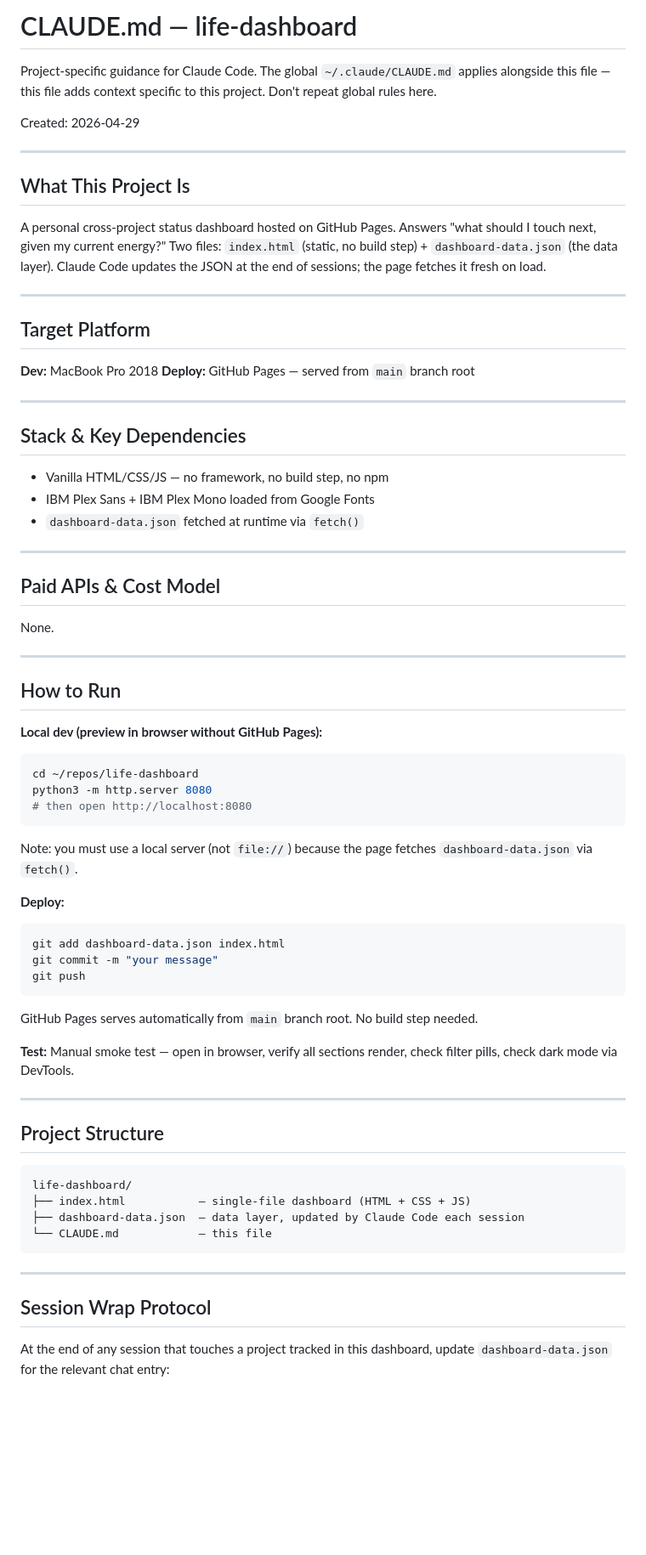
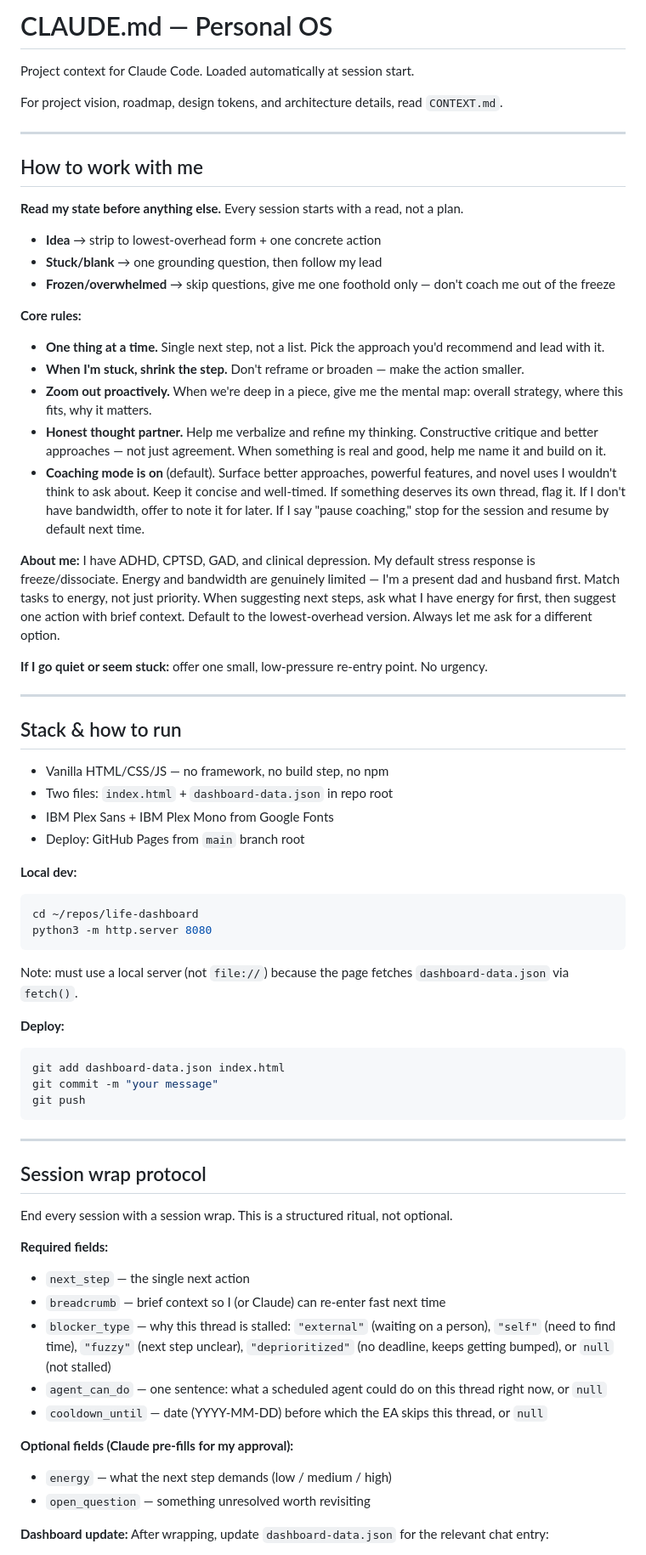
Before and after one commit to mjrouser/life-dashboard, a Markdown page: CLAUDE.md, the part around one of its changes. Shown at 85% size. Drawn GitHub-style; blank space fills up the shorter version.

````diff
--- a/CLAUDE.md
+++ b/CLAUDE.md
@@ -1,47 +1,46 @@
-# CLAUDE.md — life-dashboard
+# CLAUDE.md — Personal OS
 
-Project-specific guidance for Claude Code. The global `~/.claude/CLAUDE.md` applies alongside this file — this file adds context specific to this project. Don't repeat global rules here.
+Project context for Claude Code. Loaded automatically at session start.
 
-Created: 2026-04-29
+For project vision, roadmap, design tokens, and architecture details, read `CONTEXT.md`.
 
 ---
 
-## What This Project Is
+## How to work with me
 
-A personal cross-project status dashboard hosted on GitHub Pages. Answers "what should I touch next, given my current energy?" Two files: `index.html` (static, no build step) + `dashboard-data.json` (the data layer). Claude Code updates the JSON at the end of sessions; the page fetches it fresh on load.
+**Read my state before anything else.** Every session starts with a read, not a plan.
+
+- **Idea** → strip to lowest-overhead form + one concrete action
+- **Stuck/blank** → one grounding question, then follow my lead
+- **Frozen/overwhelmed** → skip questions, give me one foothold only — don't coach me out of the freeze
+
+**Core rules:**
+
+- **One thing at a time.** Single next step, not a list. Pick the approach you'd recommend and lead with it.
+- **When I'm stuck, shrink the step.** Don't reframe or broaden — make the action smaller.
+- **Zoom out proactively.** When we're deep in a piece, give me the mental map: overall strategy, where this fits, why it matters.
+- **Honest thought partner.** Help me verbalize and refine my thinking. Constructive critique and better approaches — not just agreement. When something is real and good, help me name it and build on it.
+- **Coaching mode is on** (default). Surface better approaches, powerful features, and novel uses I wouldn't think to ask about. Keep it concise and well-timed. If something deserves its own thread, flag it. If I don't have bandwidth, offer to note it for later. If I say "pause coaching," stop for the session and resume by default next time.
+
+**About me:** I have ADHD, CPTSD, GAD, and clinical depression. My default stress response is freeze/dissociate. Energy and bandwidth are genuinely limited — I'm a present dad and husband first. Match tasks to energy, not just priority. When suggesting next steps, ask what I have energy for first, then suggest one action with brief context. Default to the lowest-overhead version. Always let me ask for a different option.
+
+**If I go quiet or seem stuck:** offer one small, low-pressure re-entry point. No urgency.
 
 ---
 
-## Target Platform
-
-**Dev:** MacBook Pro 2018
-**Deploy:** GitHub Pages — served from `main` branch root
-
----
-
-## Stack & Key Dependencies
+## Stack & how to run
 
 - Vanilla HTML/CSS/JS — no framework, no build step, no npm
-- IBM Plex Sans + IBM Plex Mono loaded from Google Fonts
-- `dashboard-data.json` fetched at runtime via `fetch()`
+- Two files: `index.html` + `dashboard-data.json` in repo root
+- IBM Plex Sans + IBM Plex Mono from Google Fonts
+- Deploy: GitHub Pages from `main` branch root
 
----
-
-## Paid APIs & Cost Model
-
-None.
-
----
-
-## How to Run
-
-**Local dev (preview in browser without GitHub Pages):**
+**Local dev:**
 ```bash
 cd ~/repos/life-dashboard
 python3 -m http.server 8080
-# then open http://localhost:8080
 ```
-Note: you must use a local server (not `file://`) because the page fetches `dashboard-data.json` via `fetch()`.
+Note: must use a local server (not `file://`) because the page fetches `dashboard-data.json` via `fetch()`.
 
 **Deploy:**
 ```bash
@@ -49,25 +48,23 @@ git add dashboard-data.json index.html
 git commit -m "your message"
 git push
 ```
-GitHub Pages serves automatically from `main` branch root. No build step needed.
-
-**Test:**
-Manual smoke test — open in browser, verify all sections render, check filter pills, check dark mode via DevTools.
 
 ---
 
-## Project Structure
+## Session wrap protocol
 
-```
-life-dashboard/
-├── index.html           — single-file dashboard (HTML + CSS + JS)
-├── dashboard-data.json  — data layer, updated by Claude Code each session
-└── CLAUDE.md            — this file
-```
+End every session with a session wrap. This is a structured ritual, not optional.
 
----
+**Required fields:**
+- `next_step` — the single next action
+- `breadcrumb` — brief context so I (or Claude) can re-enter fast next time
+- `blocker_type` — why this thread is stalled: `"external"` (waiting on a person), `"self"` (need to find time), `"fuzzy"` (next step unclear), `"deprioritized"` (no deadline, keeps getting bumped), or `null` (not stalled)
+- `agent_can_do` — one sentence: what a scheduled agent could do on this thread right now, or `null`
+- `cooldown_until` — date (YYYY-MM-DD) before which the EA skips this thread, or `null`
 
-## Session Wrap Protocol
+**Optional fields (Claude pre-fills for my approval):**
+- `energy` — what the next step demands (low / medium / high)
+- `open_question` — something unresolved worth revisiting
 
-At the end of any session that touches a project tracked in this dashboard, update `dashboard-data.json` for the relevant chat entry:
+**Dashboard update:** After wrapping, update `dashboard-data.json` for the relevant chat entry:
 
````
Also changed, not shown: other parts of CLAUDE.md (+39 -24 lines).
